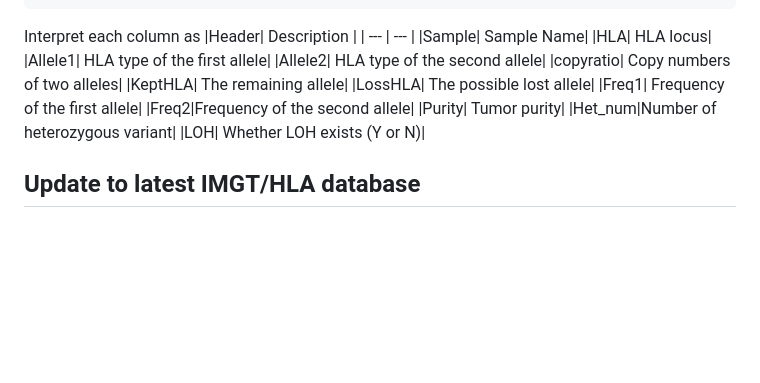
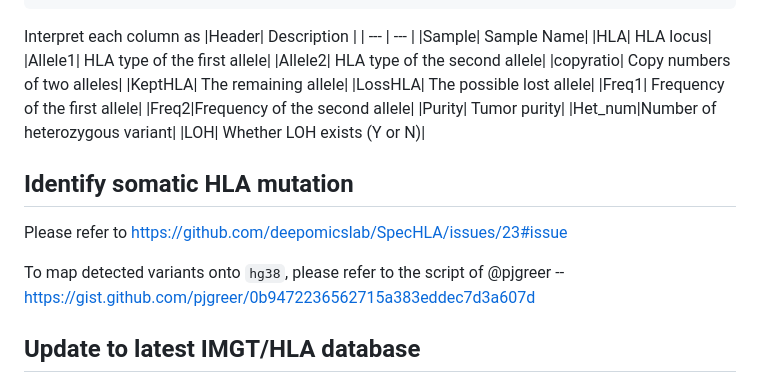
Before and after one commit to deepomicslab/SpecHLA, a Markdown page: README.MD, the part around the change. Drawn GitHub-style; blank space fills up the shorter version.

````diff
--- a/README.MD
+++ b/README.MD
@@ -332,6 +332,11 @@ Interpret each column as
 |Het_num|Number of heterozygous variant|
 |LOH| Whether LOH exists (Y or N)|
 
+## Identify somatic HLA mutation
+Please refer to https://github.com/deepomicslab/SpecHLA/issues/23#issue
+
+To map detected variants onto `hg38`, please refer to the script of @pjgreer -- https://gist.github.com/pjgreer/0b9472236562715a383eddec7d3a607d
+
 ## Update to latest IMGT/HLA database
 To nomenclature the HLA alleles using the latest IMGT/HLA database, please execute the following command:
 ```
````
